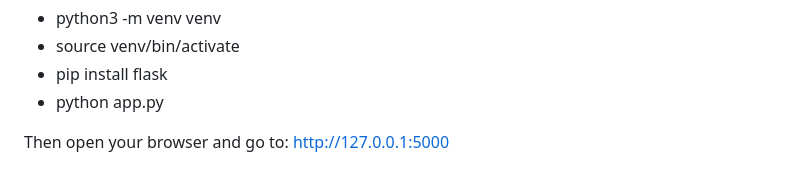
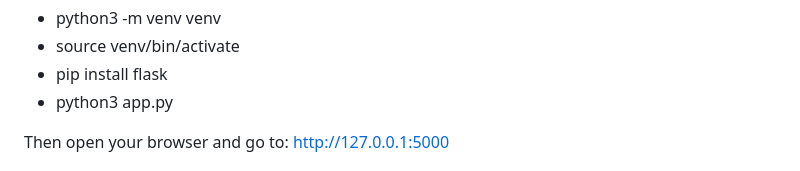
Before and after one commit to egonzalezrg/DailySystem, a Markdown page: README.md, the part around the change. GitHub-like rendering.

```diff
--- a/README.md
+++ b/README.md
@@ -60,7 +60,7 @@ Setup & Run on macOS / Linux (local)
   - python3 -m venv venv
   - source venv/bin/activate
   - pip install flask
-  - python app.py
+  - python3 app.py
 
 Then open your browser and go to:
 http://127.0.0.1:5000
```
